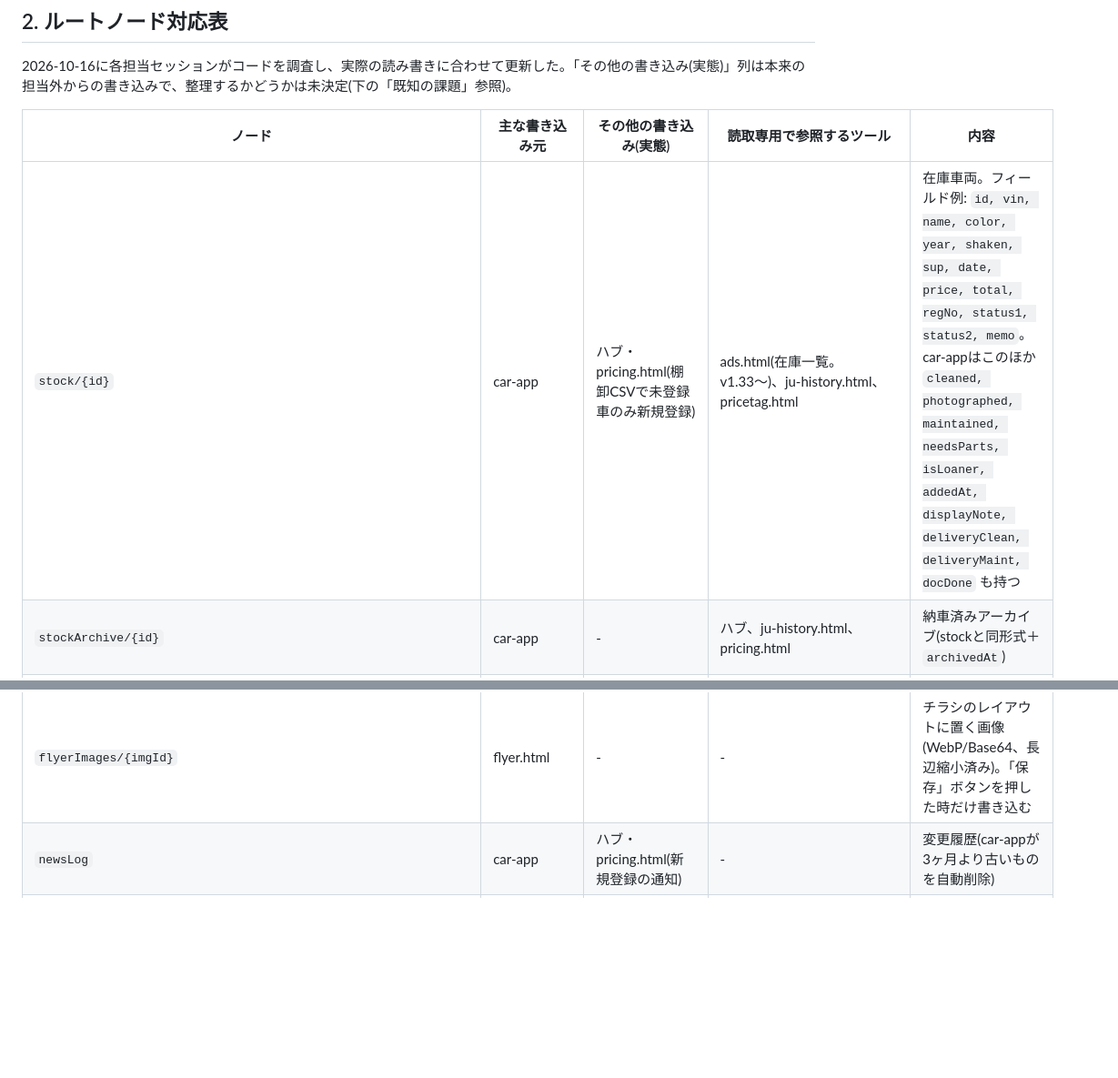
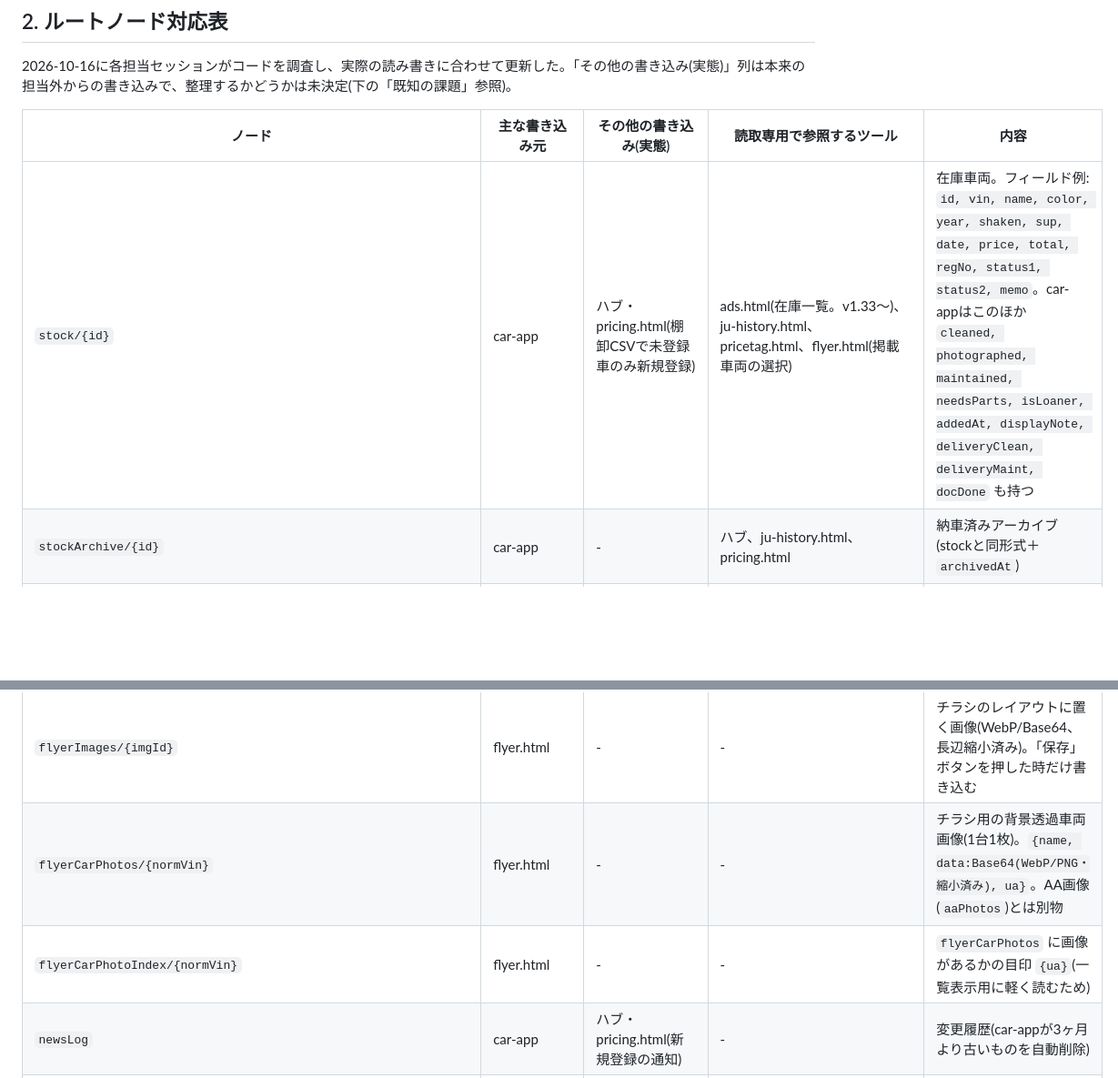
Before and after one commit to cielautoworks/ciel-system, a Markdown page: shared_contract.md, 2 parts joined by grey strips. Shown at 91% size. GitHub-like rendering; blank space fills up the shorter version.

Commit message:
shared_contract.md: flyerCarPhotos/flyerCarPhotoIndex を追記、flyer.htmlの読取元を追記
Co-Authored-By: Claude Sonnet 5.5 <noreply@anthropic.com>

```diff
--- a/shared_contract.md
+++ b/shared_contract.md
@@ -39,7 +39,7 @@ const firebaseConfig = {
 
 | ノード | 主な書き込み元 | その他の書き込み(実態) | 読取専用で参照するツール | 内容 |
 |---|---|---|---|---|
-| `stock/{id}` | car-app | ハブ・pricing.html(棚卸CSVで未登録車のみ新規登録) | ads.html(在庫一覧。v1.33〜)、ju-history.html、pricetag.html | 在庫車両。フィールド例: `id, vin, name, color, year, shaken, sup, date, price, total, regNo, status1, status2, memo`。car-appはこのほか `cleaned, photographed, maintained, needsParts, isLoaner, addedAt, displayNote, deliveryClean, deliveryMaint, docDone` も持つ |
+| `stock/{id}` | car-app | ハブ・pricing.html(棚卸CSVで未登録車のみ新規登録) | ads.html(在庫一覧。v1.33〜)、ju-history.html、pricetag.html、flyer.html(掲載車両の選択) | 在庫車両。フィールド例: `id, vin, name, color, year, shaken, sup, date, price, total, regNo, status1, status2, memo`。car-appはこのほか `cleaned, photographed, maintained, needsParts, isLoaner, addedAt, displayNote, deliveryClean, deliveryMaint, docDone` も持つ |
 | `stockArchive/{id}` | car-app | - | ハブ、ju-history.html、pricing.html | 納車済みアーカイブ(stockと同形式＋`archivedAt`) |
 | `cars/{id}` | car-app | - | - | 代車・レンタカー。`stockId`経由でstockを都度参照(vin・colorは持たない) |
 | `juHistory/{normVin}/{source_kai_shuppinNo}` | ju-history.html | pricing.html(精算書CSV取込) | ハブ、pricing.html | オークション出品・落札履歴。フィールド例: `source, kai, date, shuppinNo, carName, grade, nendo, category('shuppin'|'rakusatsu'), status, pref, sharyDai, recycle, shuppinRyo, seiyakuRyo, rakusatsuRyo, jizei, maxBid` |
@@ -55,5 +55,7 @@ const firebaseConfig = {
 | `flyerCells/{A\|B\|C\|D}` | flyer.html | - | - | コマテンプレ(コマデザインA〜D)。`{json:文字列, ua:更新時刻}`。jsonに縦横比・項目配置・外枠設定・飾り画像のIDを含む(画像本体は `flyerImages`)。変更の1.5秒後に自動保存 |
 | `flyerImages/{imgId}` | flyer.html | - | - | チラシのレイアウトに置く画像(WebP/Base64、長辺縮小済み)。「保存」ボタンを押した時だけ書き込む |
+| `flyerCarPhotos/{normVin}` | flyer.html | - | - | チラシ用の背景透過車両画像(1台1枚)。`{name, data:Base64(WebP/PNG・縮小済み), ua}`。AA画像(`aaPhotos`)とは別物 |
+| `flyerCarPhotoIndex/{normVin}` | flyer.html | - | - | `flyerCarPhotos` に画像があるかの目印 `{ua}`(一覧表示用に軽く読むため) |
 | `newsLog` | car-app | ハブ・pricing.html(新規登録の通知) | - | 変更履歴(car-appが3ヶ月より古いものを自動削除) |
 | `inspections`, `inspectionPhotos`, `loanHistories` | car-app | - | - | car-app専用(点検シート・貸出履歴) |
 | `listings`, `listingPhotos` | (廃止) | - | car-app(読取・削除のみ) | v1.90で廃止した旧方式の残り |
```
Also changed, not shown: other parts of shared_contract.md (+4 -4 lines).
